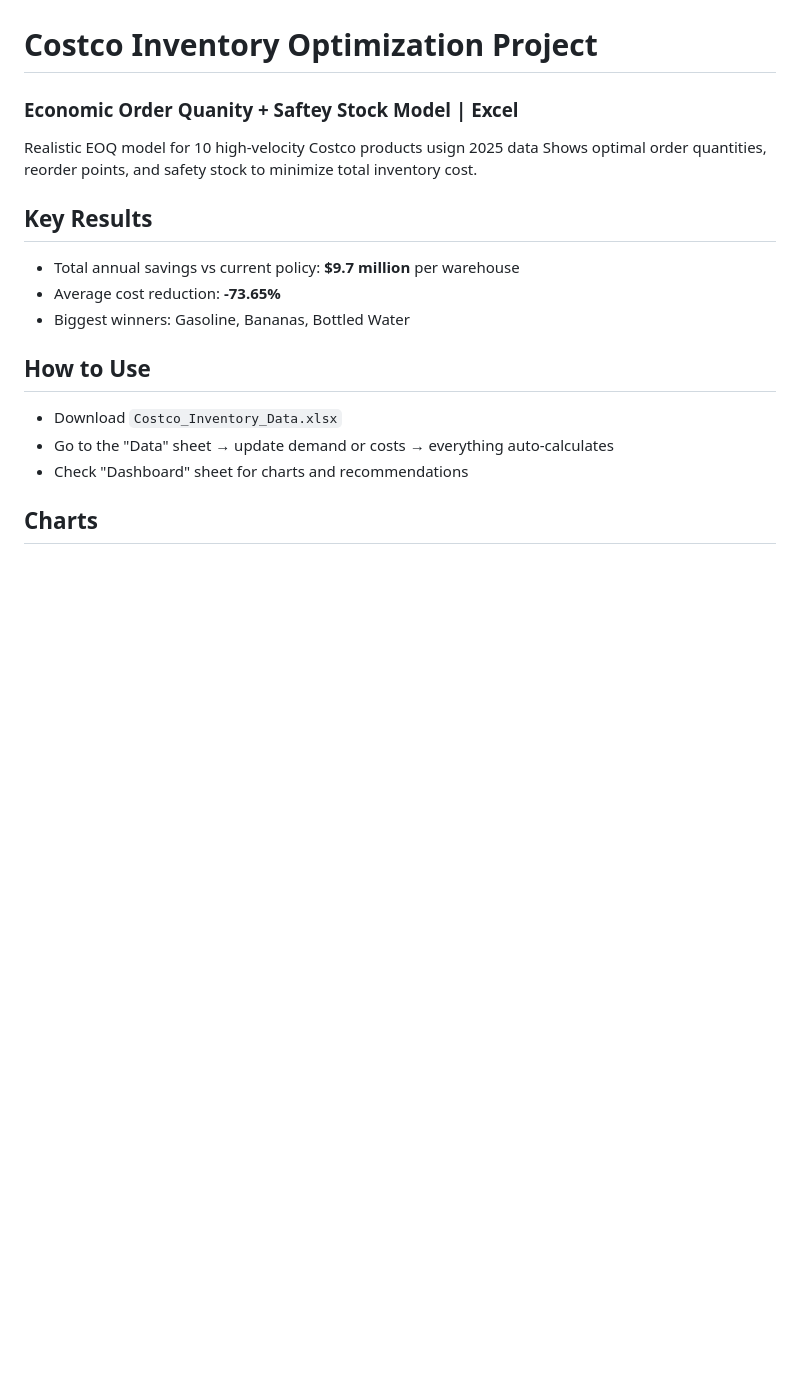
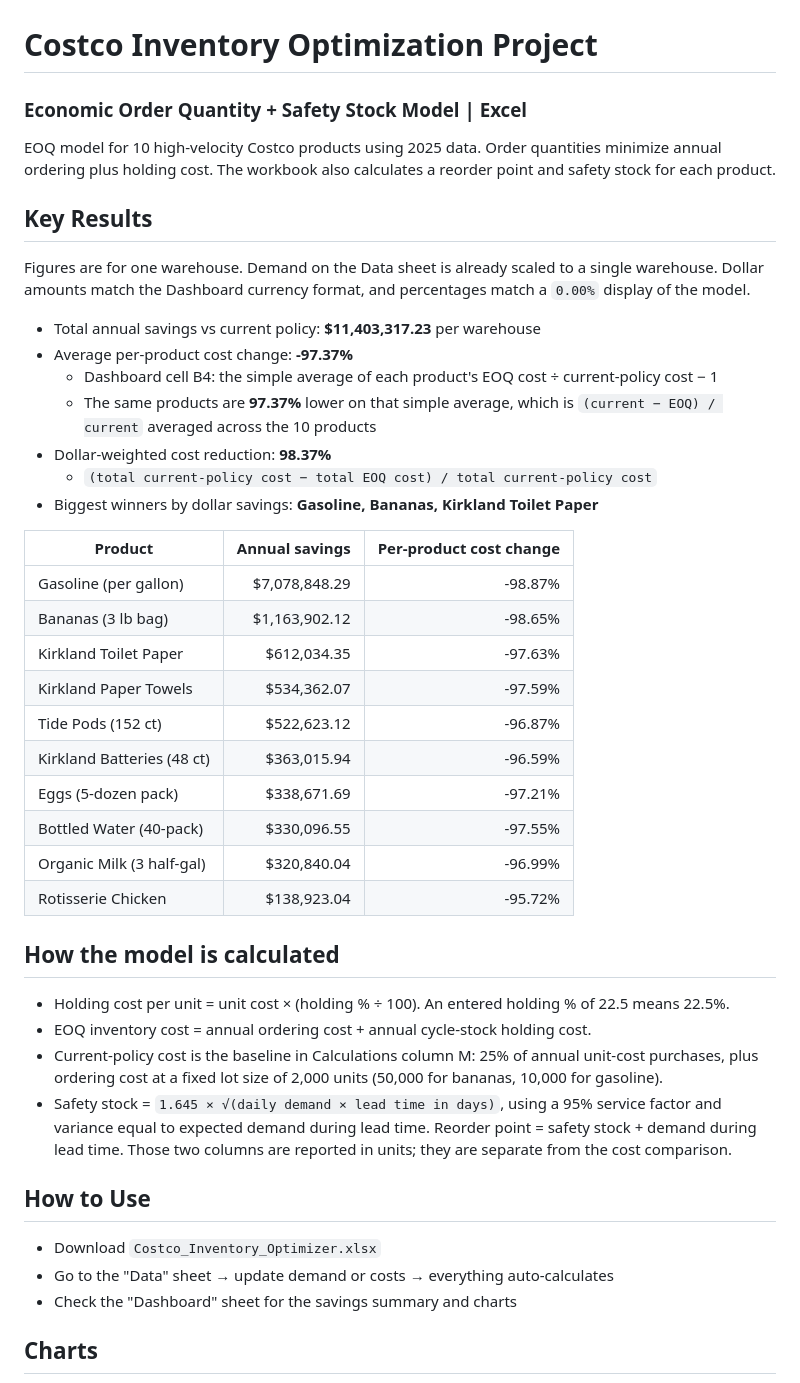
Before and after one commit to vennela22k/costco-inventory-optimizer, a Markdown page: README.md, the part around one of its changes. GitHub-like rendering; blank space fills up the shorter version.

Commit message:
Fix inventory holding cost so the rate is applied as a percent. (#1)
Holding cost per unit was unit cost times the entered holding percent
(22.5) instead of the percent rate (0.225), which inflated holding cost
100x and understated EOQ. Divide by 100, correct safety stock units, keep
the current-policy baseline, refresh cached values, and align the README
and charts with the recalculated results.

Co-authored-by: Cursor Agent <cursoragent@cursor.com>
Co-authored-by: Vennela Kottapally <vennela22k@users.noreply.github.com>

```diff
--- a/README.md
+++ b/README.md
@@ -1,17 +1,42 @@
 # Costco Inventory Optimization Project
-### Economic Order Quanity + Saftey Stock Model | Excel
+### Economic Order Quantity + Safety Stock Model | Excel
 
-Realistic EOQ model for 10 high-velocity Costco products usign 2025 data
-Shows optimal order quantities, reorder points, and safety stock to minimize total inventory cost.
+EOQ model for 10 high-velocity Costco products using 2025 data.
+Order quantities minimize annual ordering plus holding cost. The workbook also calculates a reorder point and safety stock for each product.
 
 ## Key Results
-- Total annual savings vs current policy: **$9.7 million** per warehouse
-- Average cost reduction: **-73.65%**
-- Biggest winners: Gasoline, Bananas, Bottled Water
+Figures are for one warehouse. Demand on the Data sheet is already scaled to a single warehouse. Dollar amounts match the Dashboard currency format, and percentages match a `0.00%` display of the model.
+
+- Total annual savings vs current policy: **$11,403,317.23** per warehouse
+- Average per-product cost change: **-97.37%**
+  - Dashboard cell B4: the simple average of each product's EOQ cost ÷ current-policy cost − 1
+  - The same products are **97.37%** lower on that simple average, which is `(current − EOQ) / current` averaged across the 10 products
+- Dollar-weighted cost reduction: **98.37%**
+  - `(total current-policy cost − total EOQ cost) / total current-policy cost`
+- Biggest winners by dollar savings: **Gasoline, Bananas, Kirkland Toilet Paper**
+
+| Product | Annual savings | Per-product cost change |
+| --- | ---: | ---: |
+| Gasoline (per gallon) | $7,078,848.29 | -98.87% |
+| Bananas (3 lb bag) | $1,163,902.12 | -98.65% |
+| Kirkland Toilet Paper | $612,034.35 | -97.63% |
+| Kirkland Paper Towels | $534,362.07 | -97.59% |
+| Tide Pods (152 ct) | $522,623.12 | -96.87% |
+| Kirkland Batteries (48 ct) | $363,015.94 | -96.59% |
+| Eggs (5-dozen pack) | $338,671.69 | -97.21% |
+| Bottled Water (40-pack) | $330,096.55 | -97.55% |
+| Organic Milk (3 half-gal) | $320,840.04 | -96.99% |
+| Rotisserie Chicken | $138,923.04 | -95.72% |
+
+## How the model is calculated
+- Holding cost per unit = unit cost × (holding % ÷ 100). An entered holding % of 22.5 means 22.5%.
+- EOQ inventory cost = annual ordering cost + annual cycle-stock holding cost.
+- Current-policy cost is the baseline in Calculations column M: 25% of annual unit-cost purchases, plus ordering cost at a fixed lot size of 2,000 units (50,000 for bananas, 10,000 for gasoline).
+- Safety stock = `1.645 × √(daily demand × lead time in days)`, using a 95% service factor and variance equal to expected demand during lead time. Reorder point = safety stock + demand during lead time. Those two columns are reported in units; they are separate from the cost comparison.
 
 ## How to Use
-- Download `Costco_Inventory_Data.xlsx`
+- Download `Costco_Inventory_Optimizer.xlsx`
 - Go to the "Data" sheet → update demand or costs → everything auto-calculates
-- Check "Dashboard" sheet for charts and recommendations
+- Check the "Dashboard" sheet for the savings summary and charts
 
 ## Charts
```
Also changed, not shown: other parts of README.md (+5 -5 lines), chart1.png, chart2.png, 1 other file.
